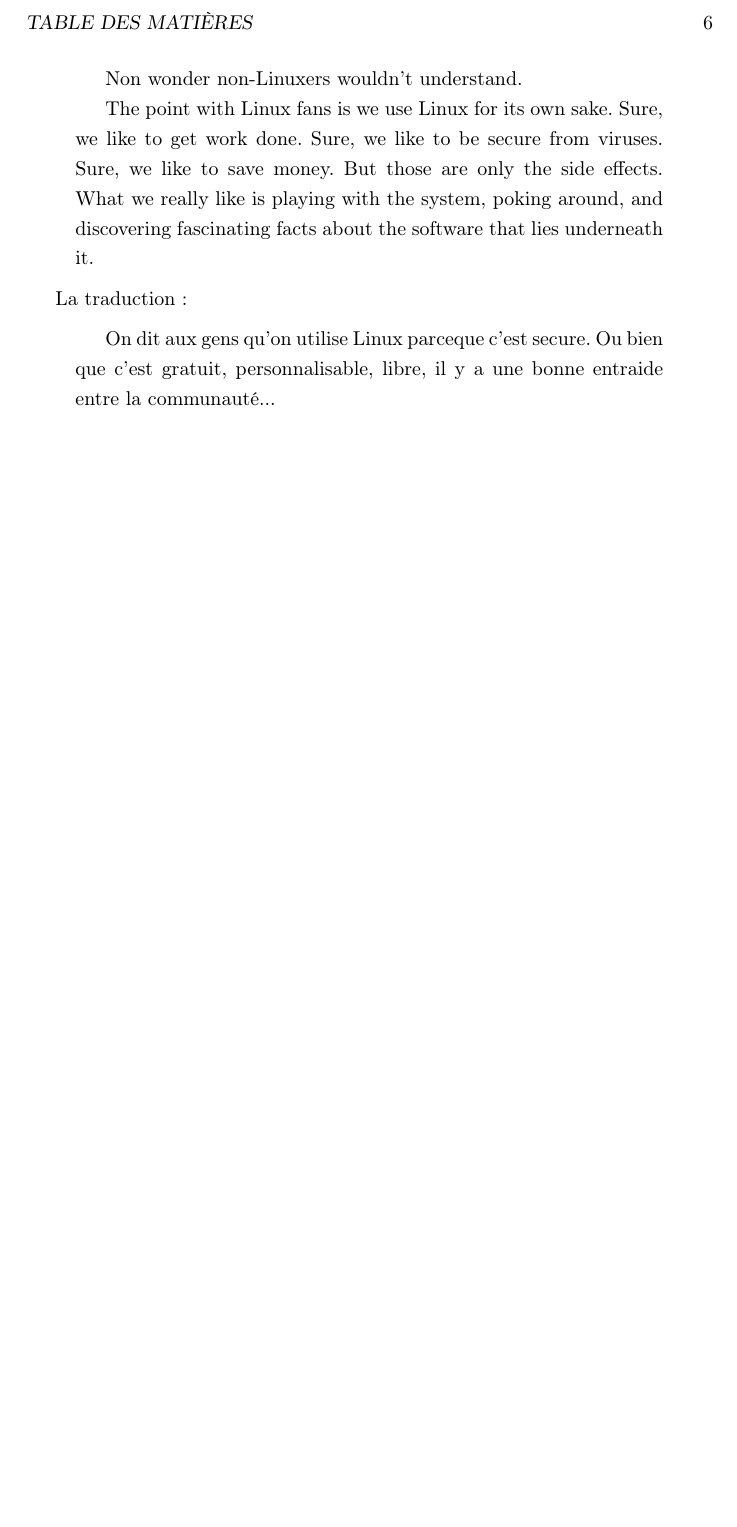
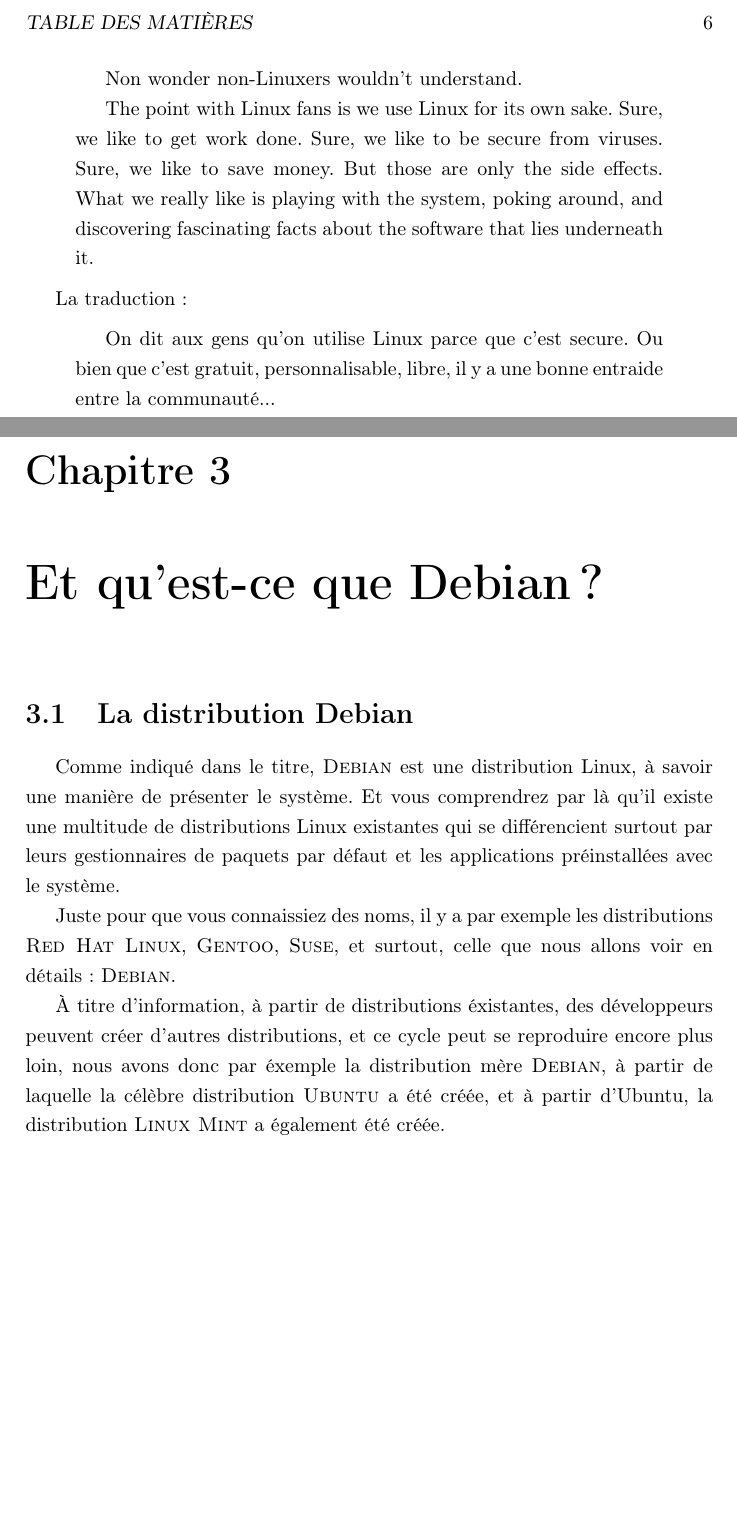
Before and after one commit to gl-prout/mianara-linux, a LaTeX book (main.tex, which reads tex/frontmatter/c_intro.tex, tex/mainmatter/part1/c_debian.tex): part of page 7 of 11 before the commit and two parts of pages 7 and 12 of 12 after it, the two joined at a grey line, cut so that both start at the same text, the shorter picture padded with empty space. Compiled offline with pdfLaTeX.

Commit message:
chap debian

```diff
--- a/tex/frontmatter/c_intro.tex
+++ b/tex/frontmatter/c_intro.tex
@@ -49,7 +49,7 @@
 La traduction :
 
 \begin{quotation}
-  On dit aux gens qu'on utilise Linux parceque c'est secure. Ou bien que c'est
+  On dit aux gens qu'on utilise Linux parce que c'est secure. Ou bien que c'est
   gratuit, personnalisable, libre, il y a une bonne entraide entre la communauté...
 
   Mais tout cela, c'est du marketing. On dit cela aux non-linuxiens car ils ne
--- a/tex/mainmatter/part1/c_debian.tex
+++ b/tex/mainmatter/part1/c_debian.tex
@@ -1 +1,20 @@
 % Chap 3 - Debian
+\chapter{Et qu'est-ce que Debian?}
+
+\section{La distribution Debian}
+
+Comme indiqué dans le titre, \textsc{Debian} est une distribution Linux, à savoir
+une manière de présenter le système. Et vous comprendrez par là qu'il existe
+une multitude de distributions Linux existantes qui se différencient surtout
+par leurs gestionnaires de paquets par défaut et les applications préinstallées
+avec le système.
+
+Juste pour que vous connaissiez des noms, il y a par exemple les distributions
+\textsc{Red Hat Linux}, \textsc{Gentoo}, \textsc{Suse}, et surtout, celle que
+nous allons voir en détails: \textsc{Debian}.
+
+À titre d'information, à partir de distributions éxistantes, des développeurs
+peuvent créer d'autres distributions, et ce cycle peut se reproduire encore
+plus loin, nous avons donc par éxemple la distribution mère \textsc{Debian},
+à partir de laquelle la célèbre distribution \textsc{Ubuntu} a été créée, et
+à partir d'Ubuntu, la distribution \textsc{Linux Mint} a également été créée.
```
